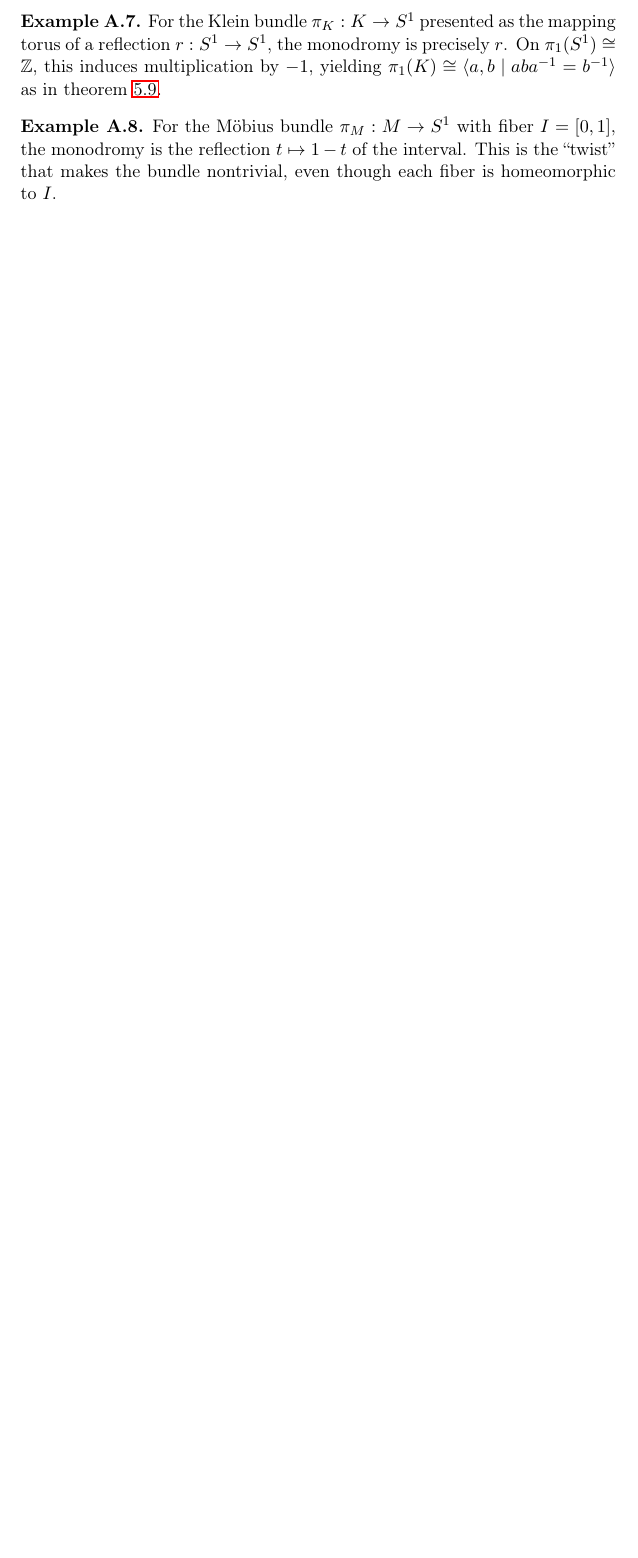
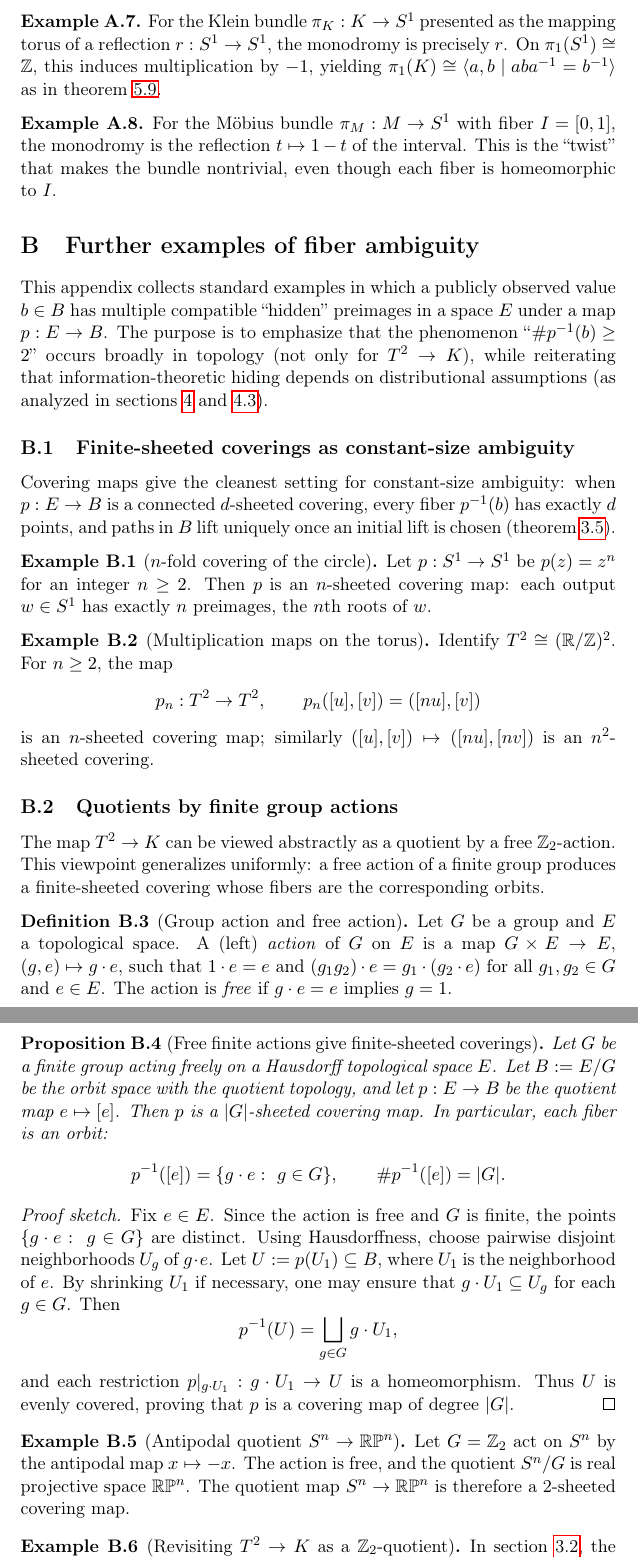
Before and after one commit to weng-chenghui/ai-notes, a LaTeX paper (docs/2026-01-15_fiber-hiding-covering-map/main.tex): part of page 15 of 15 before the commit and two parts of pages 15 and 16 of 16 after it, the two joined at a grey line, cut so that both start at the same text, the shorter picture padded with empty space. Compiled offline with pdfLaTeX.

Commit message:
Add appendix on fiber ambiguity examples
This adds a short appendix with standard covering/quotient examples to clarify how multiple preimages arise topologically, complementing the earlier information-theoretic discussion.

```diff
--- a/docs/2026-01-15_fiber-hiding-covering-map/main.tex
+++ b/docs/2026-01-15_fiber-hiding-covering-map/main.tex
@@ -653,4 +653,66 @@ For the Klein bundle \(\pi_K:K\to S^1\) presented as the mapping torus of a refl
 For the Möbius bundle \(\pi_M:M\to S^1\) with fiber \(I=[0,1]\), the monodromy is the reflection \(t\mapsto 1-t\) of the interval. This is the ``twist'' that makes the bundle nontrivial, even though each fiber is homeomorphic to \(I\).
 \end{example}
 
+\section{Further examples of fiber ambiguity}
+\label{sec:appendix-examples}
+
+This appendix collects standard examples in which a publicly observed value \(b\in B\) has multiple compatible ``hidden'' preimages in a space \(E\) under a map \(p:E\to B\). The purpose is to emphasize that the phenomenon ``\(\#p^{-1}(b)\ge 2\)'' occurs broadly in topology (not only for \(T^2\to K\)), while reiterating that information-theoretic hiding depends on distributional assumptions (as analyzed in \cref{sec:info-theory,sec:biased-u}).
+
+\subsection{Finite-sheeted coverings as constant-size ambiguity}
+\label{sec:appendix-finite-coverings}
+
+Covering maps give the cleanest setting for constant-size ambiguity: when \(p:E\to B\) is a connected \(d\)-sheeted covering, every fiber \(p^{-1}(b)\) has exactly \(d\) points, and paths in \(B\) lift uniquely once an initial lift is chosen (\cref{prop:covering-uplp}).
+
+\begin{example}[\(n\)-fold covering of the circle]
+\label{ex:nfold-circle}
+Let \(p:S^1\to S^1\) be \(p(z)=z^n\) for an integer \(n\ge 2\). Then \(p\) is an \(n\)-sheeted covering map: each output \(w\in S^1\) has exactly \(n\) preimages, the \(n\)th roots of \(w\).
+\end{example}
+
+\begin{example}[Multiplication maps on the torus]
+\label{ex:nfold-torus}
+Identify \(T^2\cong (\mathbb{R}/\mathbb{Z})^2\). For \(n\ge 2\), the map
+\[
+p_n:T^2\to T^2,\qquad p_n([u],[v])=([nu],[v])
+\]
+is an \(n\)-sheeted covering map; similarly \(([u],[v])\mapsto([nu],[nv])\) is an \(n^2\)-sheeted covering.
+\end{example}
+
+\subsection{Quotients by finite group actions}
+\label{sec:appendix-finite-group-quotients}
+
+The map \(T^2\to K\) can be viewed abstractly as a quotient by a free \(\mathbb{Z}_2\)-action. This viewpoint generalizes uniformly: a free action of a finite group produces a finite-sheeted covering whose fibers are the corresponding orbits.
+
+\begin{definition}[Group action and free action]
+\label{def:free-action}
+Let \(G\) be a group and \(E\) a topological space. A (left) \emph{action} of \(G\) on \(E\) is a map \(G\times E\to E\), \((g,e)\mapsto g\cdot e\), such that \(1\cdot e=e\) and \((g_1g_2)\cdot e=g_1\cdot(g_2\cdot e)\) for all \(g_1,g_2\in G\) and \(e\in E\). The action is \emph{free} if \(g\cdot e=e\) implies \(g=1\).
+\end{definition}
+
+\begin{proposition}[Free finite actions give finite-sheeted coverings]
+\label{prop:finite-free-quotient-cover}
+Let \(G\) be a finite group acting freely on a Hausdorff topological space \(E\). Let \(B:=E/G\) be the orbit space with the quotient topology, and let \(p:E\to B\) be the quotient map \(e\mapsto [e]\). Then \(p\) is a \(|G|\)-sheeted covering map. In particular, each fiber is an orbit:
+\[
+p^{-1}([e])=\{g\cdot e:\ g\in G\},
+\qquad
+\#p^{-1}([e])=|G|.
+\]
+\end{proposition}
+
+\begin{proof}[Proof sketch]
+Fix \(e\in E\). Since the action is free and \(G\) is finite, the points \(\{g\cdot e:\ g\in G\}\) are distinct. Using Hausdorffness, choose pairwise disjoint neighborhoods \(U_g\) of \(g\cdot e\). Let \(U:=p(U_1)\subseteq B\), where \(U_1\) is the neighborhood of \(e\). By shrinking \(U_1\) if necessary, one may ensure that \(g\cdot U_1\subseteq U_g\) for each \(g\in G\). Then
+\[
+p^{-1}(U)=\bigsqcup_{g\in G} g\cdot U_1,
+\]
+and each restriction \(p|_{g\cdot U_1}:g\cdot U_1\to U\) is a homeomorphism. Thus \(U\) is evenly covered, proving that \(p\) is a covering map of degree \(|G|\).
+\end{proof}
+
+\begin{example}[Antipodal quotient \(S^n\to \mathbb{RP}^n\)]
+\label{ex:sphere-to-projective}
+Let \(G=\mathbb{Z}_2\) act on \(S^n\) by the antipodal map \(x\mapsto -x\). The action is free, and the quotient \(S^n/G\) is real projective space \(\mathbb{RP}^n\). The quotient map \(S^n\to \mathbb{RP}^n\) is therefore a 2-sheeted covering map.
+\end{example}
+
+\begin{example}[Revisiting \(T^2\to K\) as a \(\mathbb{Z}_2\)-quotient]
+\label{ex:torus-klein-as-quotient}
+In \cref{sec:explicit-map}, the involution \(\tau(u,v)=(u+\tfrac12,1-v)\) defines a free \(\mathbb{Z}_2\)-action on \(T^2\). The quotient \(T^2/\langle\tau\rangle\) is homeomorphic to the Klein bottle \(K\), and the quotient map is the 2-sheeted covering \(p:T^2\to K\) used throughout the note.
+\end{example}
+
 \end{document}
```
Also changed, not shown: docs/2026-01-15_fiber-hiding-covering-map/REVIEW_ROUND_13.md (added, +20 -0 lines).
